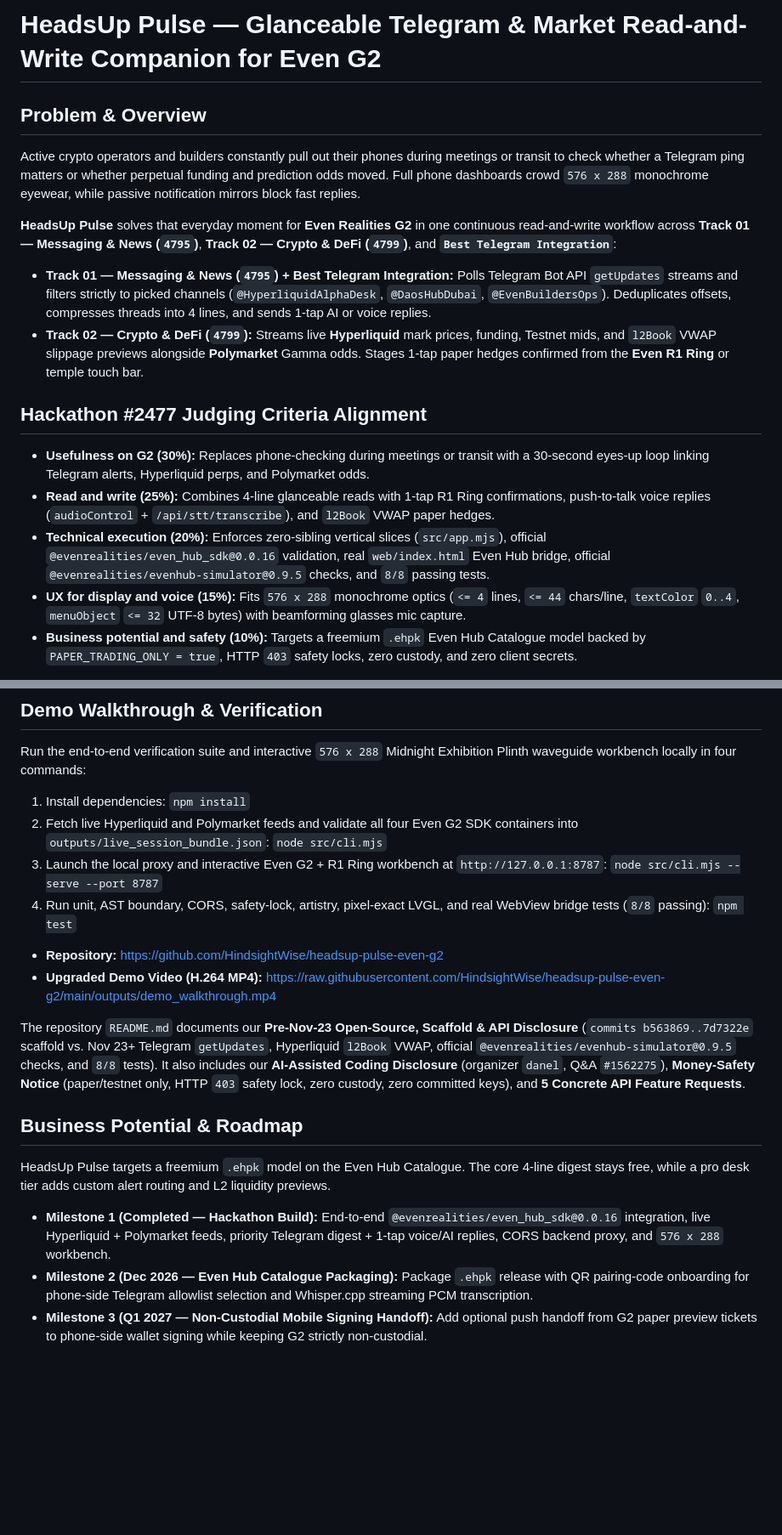
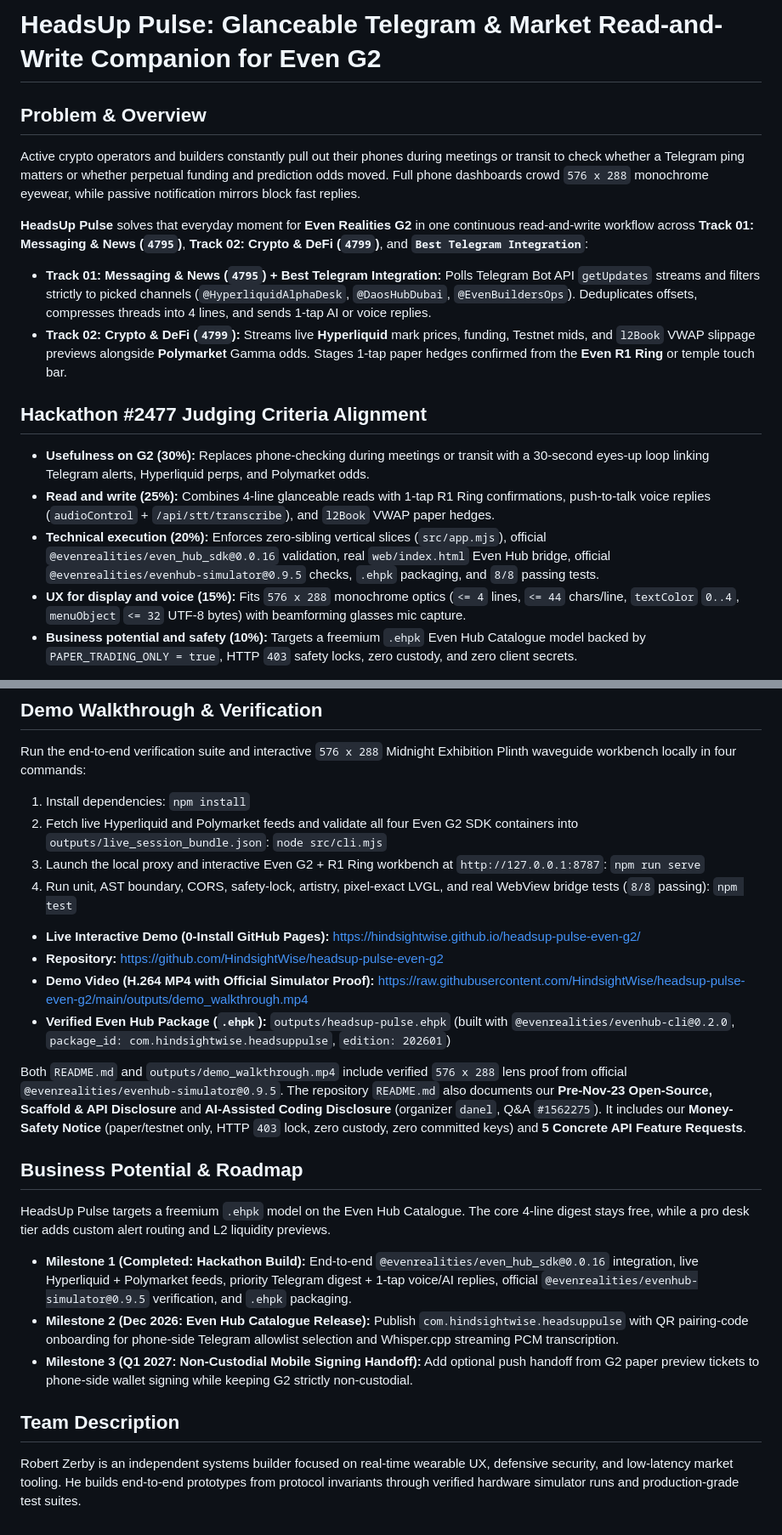
Before and after one commit to HindsightWise/headsup-pulse-even-g2, a Markdown page: submission/BUIDL_DRAFT.md, 2 parts joined by grey strips. Shown at 85% size. Drawn GitHub-style; blank space fills up the shorter version.

```diff
--- a/submission/BUIDL_DRAFT.md
+++ b/submission/BUIDL_DRAFT.md
@@ -1,18 +1,18 @@
-# HeadsUp Pulse — Glanceable Telegram & Market Read-and-Write Companion for Even G2
+# HeadsUp Pulse: Glanceable Telegram & Market Read-and-Write Companion for Even G2
 
 ## Problem & Overview
 
 Active crypto operators and builders constantly pull out their phones during meetings or transit to check whether a Telegram ping matters or whether perpetual funding and prediction odds moved. Full phone dashboards crowd `576 x 288` monochrome eyewear, while passive notification mirrors block fast replies.
 
-**HeadsUp Pulse** solves that everyday moment for **Even Realities G2** in one continuous read-and-write workflow across **Track 01 — Messaging & News (`4795`)**, **Track 02 — Crypto & DeFi (`4799`)**, and **`Best Telegram Integration`**:
-- **Track 01 — Messaging & News (`4795`) + Best Telegram Integration:** Polls Telegram Bot API `getUpdates` streams and filters strictly to picked channels (`@HyperliquidAlphaDesk`, `@DaosHubDubai`, `@EvenBuildersOps`). Deduplicates offsets, compresses threads into 4 lines, and sends 1-tap AI or voice replies.
-- **Track 02 — Crypto & DeFi (`4799`):** Streams live **Hyperliquid** mark prices, funding, Testnet mids, and `l2Book` VWAP slippage previews alongside **Polymarket** Gamma odds. Stages 1-tap paper hedges confirmed from the **Even R1 Ring** or temple touch bar.
+**HeadsUp Pulse** solves that everyday moment for **Even Realities G2** in one continuous read-and-write workflow across **Track 01: Messaging & News (`4795`)**, **Track 02: Crypto & DeFi (`4799`)**, and **`Best Telegram Integration`**:
+- **Track 01: Messaging & News (`4795`) + Best Telegram Integration:** Polls Telegram Bot API `getUpdates` streams and filters strictly to picked channels (`@HyperliquidAlphaDesk`, `@DaosHubDubai`, `@EvenBuildersOps`). Deduplicates offsets, compresses threads into 4 lines, and sends 1-tap AI or voice replies.
+- **Track 02: Crypto & DeFi (`4799`):** Streams live **Hyperliquid** mark prices, funding, Testnet mids, and `l2Book` VWAP slippage previews alongside **Polymarket** Gamma odds. Stages 1-tap paper hedges confirmed from the **Even R1 Ring** or temple touch bar.
 
 ## Hackathon #2477 Judging Criteria Alignment
 
 - **Usefulness on G2 (30%):** Replaces phone-checking during meetings or transit with a 30-second eyes-up loop linking Telegram alerts, Hyperliquid perps, and Polymarket odds.
 - **Read and write (25%):** Combines 4-line glanceable reads with 1-tap R1 Ring confirmations, push-to-talk voice replies (`audioControl` + `/api/stt/transcribe`), and `l2Book` VWAP paper hedges.
-- **Technical execution (20%):** Enforces zero-sibling vertical slices (`src/app.mjs`), official `@evenrealities/even_hub_sdk@0.0.16` validation, real `web/index.html` Even Hub bridge, official `@evenrealities/evenhub-simulator@0.9.5` checks, and `8/8` passing tests.
+- **Technical execution (20%):** Enforces zero-sibling vertical slices (`src/app.mjs`), official `@evenrealities/even_hub_sdk@0.0.16` validation, real `web/index.html` Even Hub bridge, official `@evenrealities/evenhub-simulator@0.9.5` checks, `.ehpk` packaging, and `8/8` passing tests.
 - **UX for display and voice (15%):** Fits `576 x 288` monochrome optics (`<= 4` lines, `<= 44` chars/line, `textColor` `0..4`, `menuObject` `<= 32` UTF-8 bytes) with beamforming glasses mic capture.
 - **Business potential and safety (10%):** Targets a freemium `.ehpk` Even Hub Catalogue model backed by `PAPER_TRADING_ONLY = true`, HTTP `403` safety locks, zero custody, and zero client secrets.
 
@@ -32,18 +32,24 @@ Run the end-to-end verification suite and interactive `576 x 288` Midnight Exhib
 
 1. Install dependencies: `npm install`
 2. Fetch live Hyperliquid and Polymarket feeds and validate all four Even G2 SDK containers into `outputs/live_session_bundle.json`: `node src/cli.mjs`
-3. Launch the local proxy and interactive Even G2 + R1 Ring workbench at `http://127.0.0.1:8787`: `node src/cli.mjs --serve --port 8787`
+3. Launch the local proxy and interactive Even G2 + R1 Ring workbench at `http://127.0.0.1:8787`: `npm run serve`
 4. Run unit, AST boundary, CORS, safety-lock, artistry, pixel-exact LVGL, and real WebView bridge tests (`8/8` passing): `npm test`
 
+- **Live Interactive Demo (0-Install GitHub Pages):** https://hindsightwise.github.io/headsup-pulse-even-g2/
 - **Repository:** https://github.com/HindsightWise/headsup-pulse-even-g2
-- **Upgraded Demo Video (H.264 MP4):** https://raw.githubusercontent.com/HindsightWise/headsup-pulse-even-g2/main/outputs/demo_walkthrough.mp4
+- **Demo Video (H.264 MP4 with Official Simulator Proof):** https://raw.githubusercontent.com/HindsightWise/headsup-pulse-even-g2/main/outputs/demo_walkthrough.mp4
+- **Verified Even Hub Package (`.ehpk`):** `outputs/headsup-pulse.ehpk` (built with `@evenrealities/evenhub-cli@0.2.0`, `package_id: com.hindsightwise.headsuppulse`, `edition: 202601`)
 
-The repository `README.md` documents our **Pre-Nov-23 Open-Source, Scaffold & API Disclosure** (`commits b563869..7d7322e` scaffold vs. Nov 23+ Telegram `getUpdates`, Hyperliquid `l2Book` VWAP, official `@evenrealities/evenhub-simulator@0.9.5` checks, and `8/8` tests). It also includes our **AI-Assisted Coding Disclosure** (organizer `danel`, Q&A `#1562275`), **Money-Safety Notice** (paper/testnet only, HTTP `403` safety lock, zero custody, zero committed keys), and **5 Concrete API Feature Requests**.
+Both `README.md` and `outputs/demo_walkthrough.mp4` include verified `576 x 288` lens proof from official `@evenrealities/evenhub-simulator@0.9.5`. The repository `README.md` also documents our **Pre-Nov-23 Open-Source, Scaffold & API Disclosure** and **AI-Assisted Coding Disclosure** (organizer `danel`, Q&A `#1562275`). It includes our **Money-Safety Notice** (paper/testnet only, HTTP `403` lock, zero custody, zero committed keys) and **5 Concrete API Feature Requests**.
 
 ## Business Potential & Roadmap
 
 HeadsUp Pulse targets a freemium `.ehpk` model on the Even Hub Catalogue. The core 4-line digest stays free, while a pro desk tier adds custom alert routing and L2 liquidity previews.
 
-- **Milestone 1 (Completed — Hackathon Build):** End-to-end `@evenrealities/even_hub_sdk@0.0.16` integration, live Hyperliquid + Polymarket feeds, priority Telegram digest + 1-tap voice/AI replies, CORS backend proxy, and `576 x 288` workbench.
-- **Milestone 2 (Dec 2026 — Even Hub Catalogue Packaging):** Package `.ehpk` release with QR pairing-code onboarding for phone-side Telegram allowlist selection and Whisper.cpp streaming PCM transcription.
-- **Milestone 3 (Q1 2027 — Non-Custodial Mobile Signing Handoff):** Add optional push handoff from G2 paper preview tickets to phone-side wallet signing while keeping G2 strictly non-custodial.
+- **Milestone 1 (Completed: Hackathon Build):** End-to-end `@evenrealities/even_hub_sdk@0.0.16` integration, live Hyperliquid + Polymarket feeds, priority Telegram digest + 1-tap voice/AI replies, official `@evenrealities/evenhub-simulator@0.9.5` verification, and `.ehpk` packaging.
+- **Milestone 2 (Dec 2026: Even Hub Catalogue Release):** Publish `com.hindsightwise.headsuppulse` with QR pairing-code onboarding for phone-side Telegram allowlist selection and Whisper.cpp streaming PCM transcription.
+- **Milestone 3 (Q1 2027: Non-Custodial Mobile Signing Handoff):** Add optional push handoff from G2 paper preview tickets to phone-side wallet signing while keeping G2 strictly non-custodial.
+
+## Team Description
+
+Robert Zerby is an independent systems builder focused on real-time wearable UX, defensive security, and low-latency market tooling. He builds end-to-end prototypes from protocol invariants through verified hardware simulator runs and production-grade test suites.
```
Also changed, not shown: README.md (+19 -13 lines), submission/SUBMISSION_RUNBOOK.md (+12 -10 lines), outputs/desktop_1440x900_2x.png, outputs/mobile_428x926_3x.png, 9 other files.
